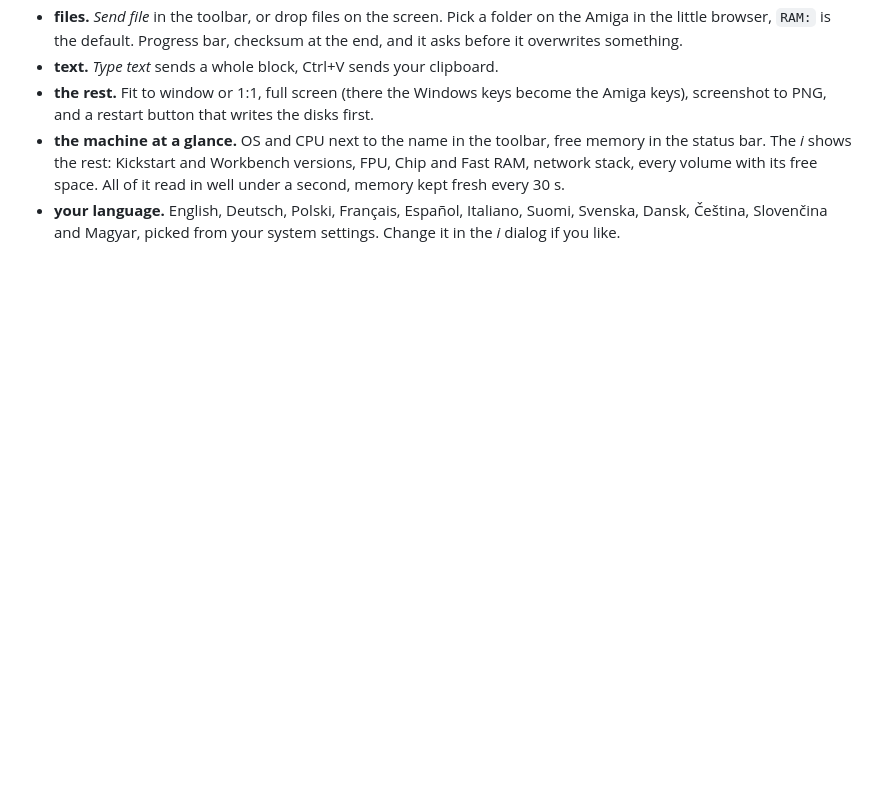
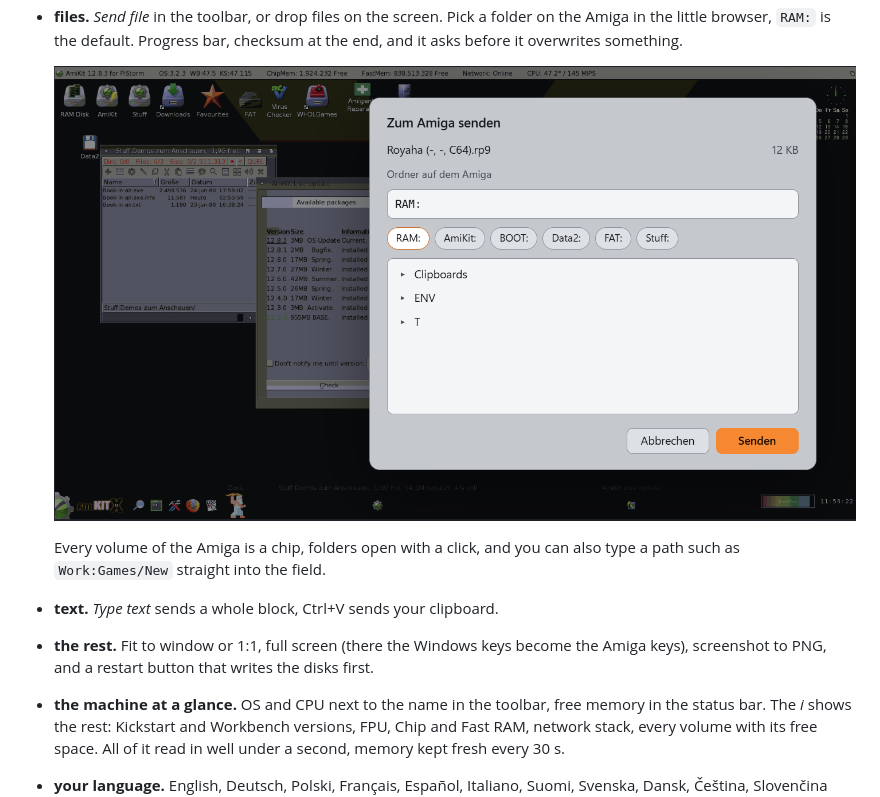
Before and after one commit to akustikrausch/amigent, a Markdown page: README.md, the part around the change. Drawn GitHub-style; pictures changed too: docs/screenshots/send.png (added); blank space fills up the shorter version.

Commit message:
README: sending a file to a folder of your choice

```diff
--- a/README.md
+++ b/README.md
@@ -97,6 +97,11 @@ own window. Or skip Claude and start **Amigent** from the Start menu.
 - **files.** *Send file* in the toolbar, or drop files on the screen. Pick a
   folder on the Amiga in the little browser, `RAM:` is the default. Progress
   bar, checksum at the end, and it asks before it overwrites something.
+
+  ![Sending a file: pick the volume, click into the folder, send](docs/screenshots/send.png)
+
+  Every volume of the Amiga is a chip, folders open with a click, and you can
+  also type a path such as `Work:Games/New` straight into the field.
 - **text.** *Type text* sends a whole block, Ctrl+V sends your clipboard.
 - **the rest.** Fit to window or 1:1, full screen (there the Windows keys become
   the Amiga keys), screenshot to PNG, and a restart button that writes the disks
```
